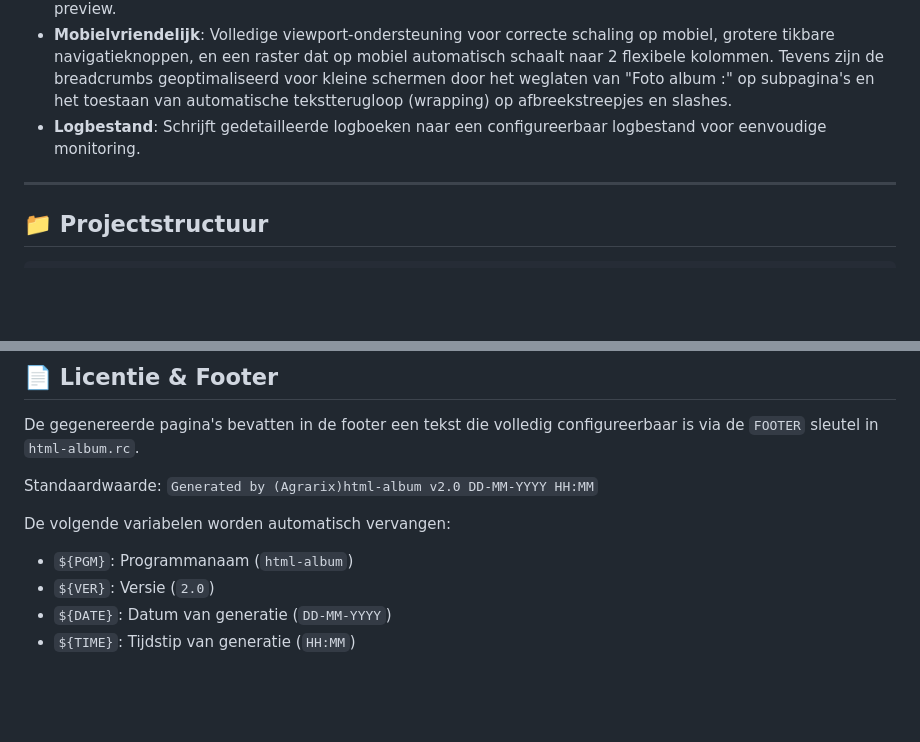
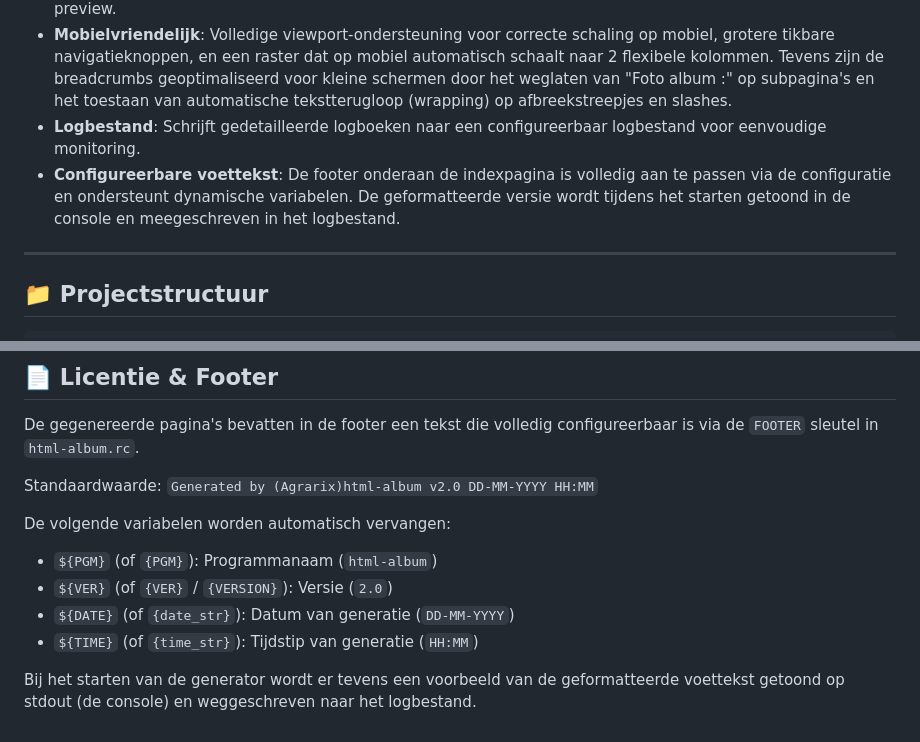
Before and after one commit to agrarix/html-album, a Markdown page: README.md, 2 parts joined by grey strips. Rendered like a GitHub page; blank space fills up the shorter version.

Commit message:
docs: werk README.md bij met features en console preview van footer

```diff
--- a/README.md
+++ b/README.md
@@ -15,6 +15,7 @@ Dit project biedt een actieve **Python-versie** (`html-album.py`, aanbevolen voo
 - **Preview thumbnails**: Submappen worden op de hoofdpagina getoond met de eerste foto uit die submap als preview.
 - **Mobielvriendelijk**: Volledige viewport-ondersteuning voor correcte schaling op mobiel, grotere tikbare navigatieknoppen, en een raster dat op mobiel automatisch schaalt naar 2 flexibele kolommen. Tevens zijn de breadcrumbs geoptimaliseerd voor kleine schermen door het weglaten van "Foto album :" op subpagina's en het toestaan van automatische tekstterugloop (wrapping) op afbreekstreepjes en slashes.
 - **Logbestand**: Schrijft gedetailleerde logboeken naar een configureerbaar logbestand voor eenvoudige monitoring.
+- **Configureerbare voettekst**: De footer onderaan de indexpagina is volledig aan te passen via de configuratie en ondersteunt dynamische variabelen. De geformatteerde versie wordt tijdens het starten getoond in de console en meegeschreven in het logbestand.
 
 ---
 
@@ -119,7 +120,9 @@ Standaardwaarde:
 `Generated by (Agrarix)html-album v2.0 DD-MM-YYYY HH:MM`
 
 De volgende variabelen worden automatisch vervangen:
-- `${PGM}`: Programmanaam (`html-album`)
-- `${VER}`: Versie (`2.0`)
-- `${DATE}`: Datum van generatie (`DD-MM-YYYY`)
-- `${TIME}`: Tijdstip van generatie (`HH:MM`)
+- `${PGM}` (of `{PGM}`): Programmanaam (`html-album`)
+- `${VER}` (of `{VER}` / `{VERSION}`): Versie (`2.0`)
+- `${DATE}` (of `{date_str}`): Datum van generatie (`DD-MM-YYYY`)
+- `${TIME}` (of `{time_str}`): Tijdstip van generatie (`HH:MM`)
+
+Bij het starten van de generator wordt er tevens een voorbeeld van de geformatteerde voettekst getoond op stdout (de console) en weggeschreven naar het logbestand.
```
